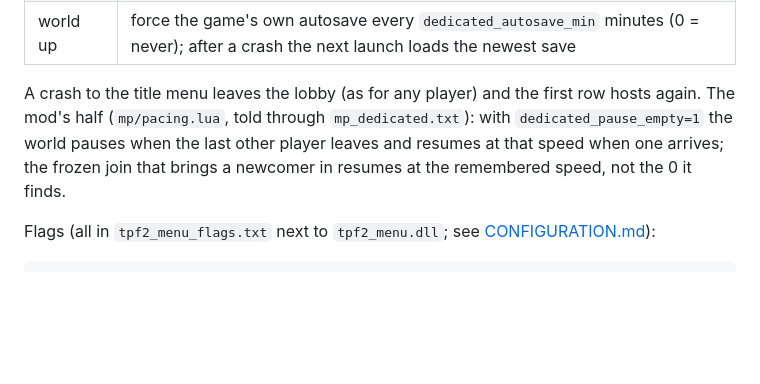
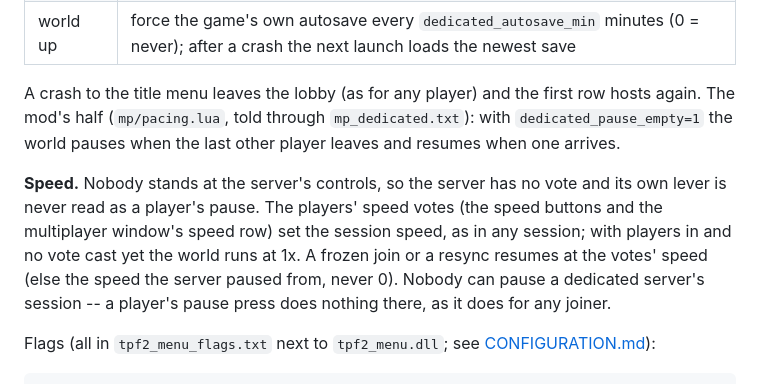
Before and after one commit to silver2127/tpf2-multiplayer, a Markdown page: docs/DEDICATED_SERVER.md, the part around the change. Rendered like a GitHub page; blank space fills up the shorter version.

Commit message:
docs: how a dedicated server's speed is set (the players' votes)
Co-Authored-By: Claude Fable 5.1 <noreply@anthropic.com>

```diff
--- a/docs/DEDICATED_SERVER.md
+++ b/docs/DEDICATED_SERVER.md
@@ -23,8 +23,15 @@ then kept in **offline mode**, which lets the same account play online elsewhere
 A crash to the title menu leaves the lobby (as for any player) and the first row hosts
 again. The mod's half (`mp/pacing.lua`, told through `mp_dedicated.txt`): with
 `dedicated_pause_empty=1` the world pauses when the last other player leaves and
-resumes at that speed when one arrives; the frozen join that brings a newcomer in
-resumes at the remembered speed, not the 0 it finds.
+resumes when one arrives.
+
+**Speed.** Nobody stands at the server's controls, so the server has no vote and
+its own lever is never read as a player's pause. The players' speed votes (the
+speed buttons and the multiplayer window's speed row) set the session speed, as
+in any session; with players in and no vote cast yet the world runs at 1x. A
+frozen join or a resync resumes at the votes' speed (else the speed the server
+paused from, never 0). Nobody can pause a dedicated server's session -- a
+player's pause press does nothing there, as it does for any joiner.
 
 Flags (all in `tpf2_menu_flags.txt` next to `tpf2_menu.dll`; see
 [CONFIGURATION.md](CONFIGURATION.md)):
```
